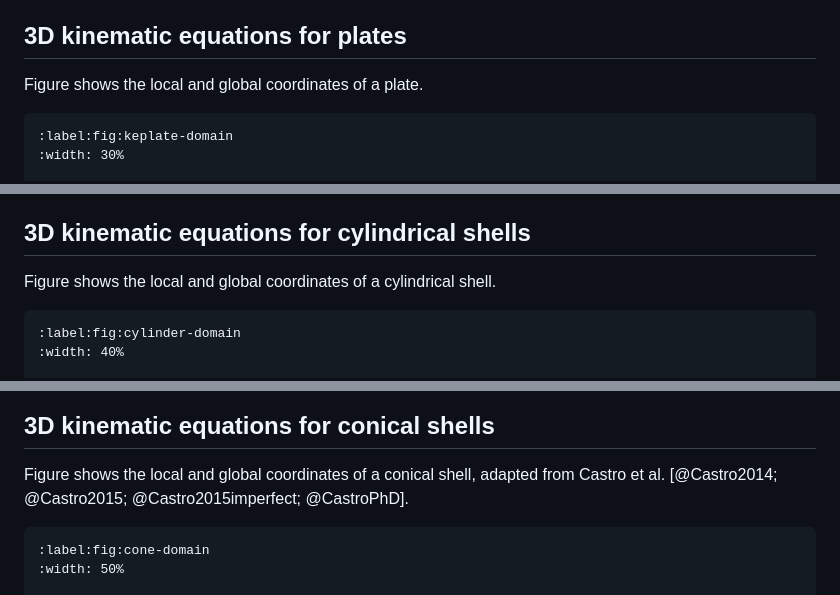
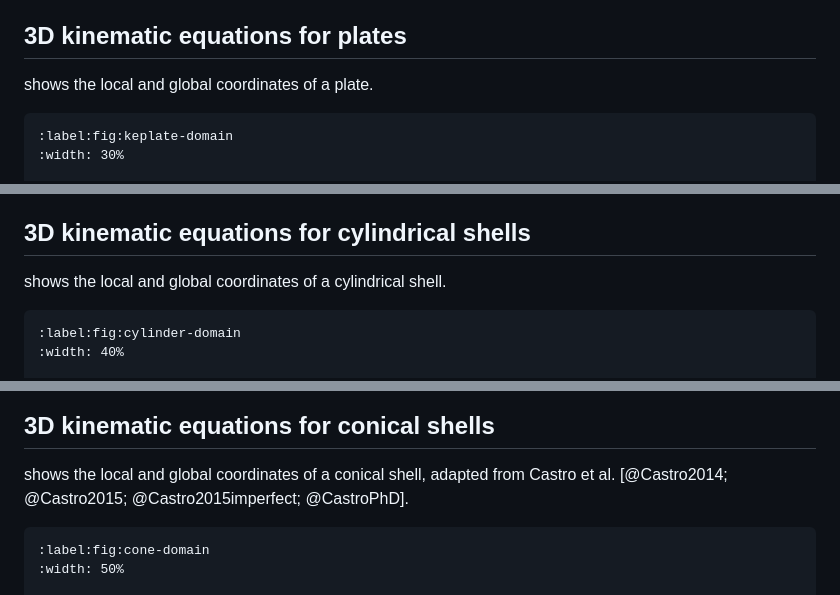
Before and after one commit to saullocastro/buckling, a Markdown page: content/KinematicEquations.md, 3 parts joined by grey strips. Rendered like a GitHub page.

Commit message:
MAINT: removed "Figure Figure" from rendered PDF

````diff
--- a/content/KinematicEquations.md
+++ b/content/KinematicEquations.md
@@ -47,7 +47,7 @@ H_{3} = \sqrt{(X_{1,x_{3}})^{2} + (X_{2,x_{3}})^{2} + (X_{3,x_{3}})^{2}}
 
 ## 3D kinematic equations for plates
 
-Figure [](#fig:keplate-domain) shows the local and global coordinates of a plate.
+[](#fig:keplate-domain) shows the local and global coordinates of a plate.
 ```{figure} BasicPrinciples-plate-domain.*
 :label:fig:keplate-domain
 :width: 30%
@@ -92,7 +92,7 @@ We have that:
 
 ## 3D kinematic equations for cylindrical shells
 
-Figure [](#fig:cylinder-domain) shows the local and global coordinates of a cylindrical shell.
+[](#fig:cylinder-domain) shows the local and global coordinates of a cylindrical shell.
 
 ```{figure} KinematicEquations-cylinder.*
 :label:fig:cylinder-domain
@@ -139,7 +139,7 @@ These equations represent the linear part of the strain-displacement relations (
 
 ## 3D kinematic equations for conical shells
 
-Figure [](#fig:cone-domain) shows the local and global coordinates of a conical shell, adapted from Castro et al. [@Castro2014; @Castro2015; @Castro2015imperfect; @CastroPhD].
+[](#fig:cone-domain) shows the local and global coordinates of a conical shell, adapted from Castro et al. [@Castro2014; @Castro2015; @Castro2015imperfect; @CastroPhD].
 
 ```{figure} KinematicEquations-cone.*
 :label:fig:cone-domain
````
Also changed, not shown: other parts of content/KinematicEquations.md (+5 -5 lines).
